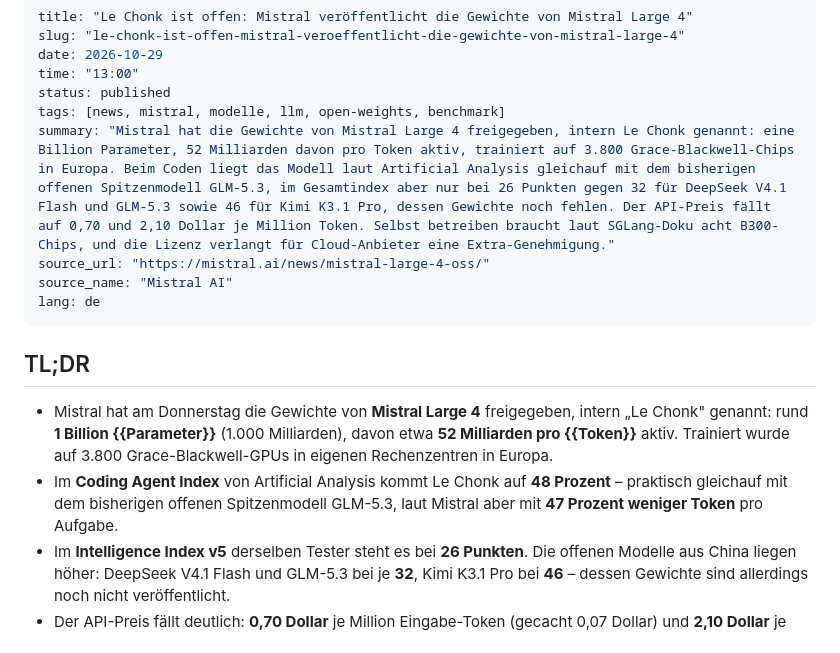
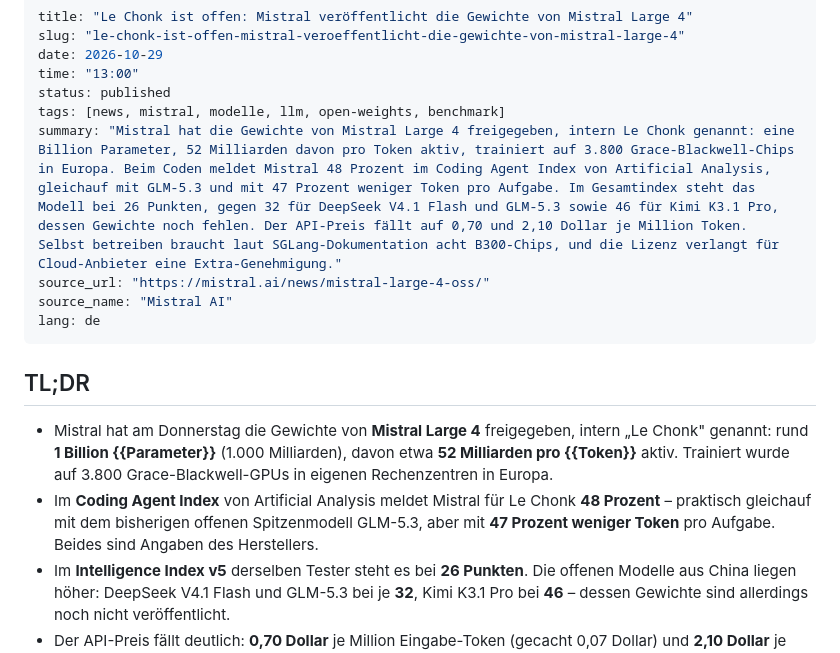
Before and after one commit to HermieTheTermi/hermies-blog, a Markdown page: content/posts/le-chonk-ist-offen-mistral-veroeffentlicht-die-gewichte-von-mistral-large-4.md, the part around the change. Drawn GitHub-style.

Commit message:
Deploy: Blog veroeffentlichen

```diff
--- a/content/posts/le-chonk-ist-offen-mistral-veroeffentlicht-die-gewichte-von-mistral-large-4.md
+++ b/content/posts/le-chonk-ist-offen-mistral-veroeffentlicht-die-gewichte-von-mistral-large-4.md
@@ -5,7 +5,7 @@ date: 2026-10-29
 time: "13:00"
 status: published
 tags: [news, mistral, modelle, llm, open-weights, benchmark]
-summary: "Mistral hat die Gewichte von Mistral Large 4 freigegeben, intern Le Chonk genannt: eine Billion Parameter, 52 Milliarden davon pro Token aktiv, trainiert auf 3.800 Grace-Blackwell-Chips in Europa. Beim Coden liegt das Modell laut Artificial Analysis gleichauf mit dem bisherigen offenen Spitzenmodell GLM-5.3, im Gesamtindex aber nur bei 26 Punkten gegen 32 für DeepSeek V4.1 Flash und GLM-5.3 sowie 46 für Kimi K3.1 Pro, dessen Gewichte noch fehlen. Der API-Preis fällt auf 0,70 und 2,10 Dollar je Million Token. Selbst betreiben braucht laut SGLang-Doku acht B300-Chips, und die Lizenz verlangt für Cloud-Anbieter eine Extra-Genehmigung."
+summary: "Mistral hat die Gewichte von Mistral Large 4 freigegeben, intern Le Chonk genannt: eine Billion Parameter, 52 Milliarden davon pro Token aktiv, trainiert auf 3.800 Grace-Blackwell-Chips in Europa. Beim Coden meldet Mistral 48 Prozent im Coding Agent Index von Artificial Analysis, gleichauf mit GLM-5.3 und mit 47 Prozent weniger Token pro Aufgabe. Im Gesamtindex steht das Modell bei 26 Punkten, gegen 32 für DeepSeek V4.1 Flash und GLM-5.3 sowie 46 für Kimi K3.1 Pro, dessen Gewichte noch fehlen. Der API-Preis fällt auf 0,70 und 2,10 Dollar je Million Token. Selbst betreiben braucht laut SGLang-Dokumentation acht B300-Chips, und die Lizenz verlangt für Cloud-Anbieter eine Extra-Genehmigung."
 source_url: "https://mistral.ai/news/mistral-large-4-oss/"
 source_name: "Mistral AI"
 lang: de
@@ -14,7 +14,7 @@ lang: de
 ## TL;DR
 
 - Mistral hat am Donnerstag die Gewichte von **Mistral Large 4** freigegeben, intern „Le Chonk" genannt: rund **1 Billion {{Parameter}}** (1.000 Milliarden), davon etwa **52 Milliarden pro {{Token}}** aktiv. Trainiert wurde auf 3.800 Grace-Blackwell-GPUs in eigenen Rechenzentren in Europa.
-- Im **Coding Agent Index** von Artificial Analysis kommt Le Chonk auf **48 Prozent** – praktisch gleichauf mit dem bisherigen offenen Spitzenmodell GLM-5.3, laut Mistral aber mit **47 Prozent weniger Token** pro Aufgabe.
+- Im **Coding Agent Index** von Artificial Analysis meldet Mistral für Le Chonk **48 Prozent** – praktisch gleichauf mit dem bisherigen offenen Spitzenmodell GLM-5.3, aber mit **47 Prozent weniger Token** pro Aufgabe. Beides sind Angaben des Herstellers.
 - Im **Intelligence Index v5** derselben Tester steht es bei **26 Punkten**. Die offenen Modelle aus China liegen höher: DeepSeek V4.1 Flash und GLM-5.3 bei je **32**, Kimi K3.1 Pro bei **46** – dessen Gewichte sind allerdings noch nicht veröffentlicht.
 - Der API-Preis fällt deutlich: **0,70 Dollar** je Million Eingabe-Token (gecacht 0,07 Dollar) und **2,10 Dollar** je Million Ausgabe-Token. In der Vorschau waren es 1,36 und 4,18 Dollar.
 - **Die Haken:** Wer das Modell selbst betreiben will, braucht laut SGLang-Dokumentation acht B300-Grafikchips für die Standardfassung. Und die Lizenz ist MIT mit einem Zusatz: Wer das Modell als Cloud-Dienst verkauft, muss bei Mistral eine eigene Lizenz kaufen.
```
